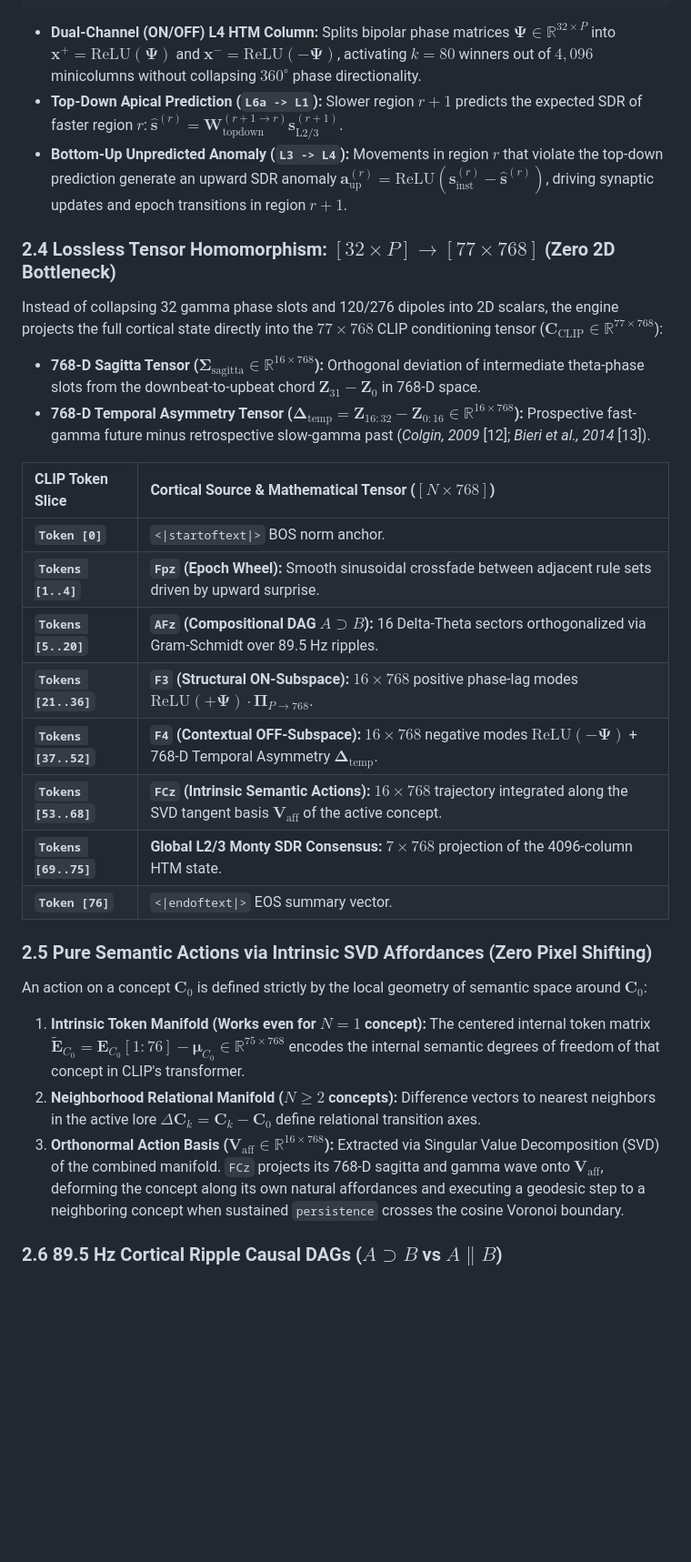
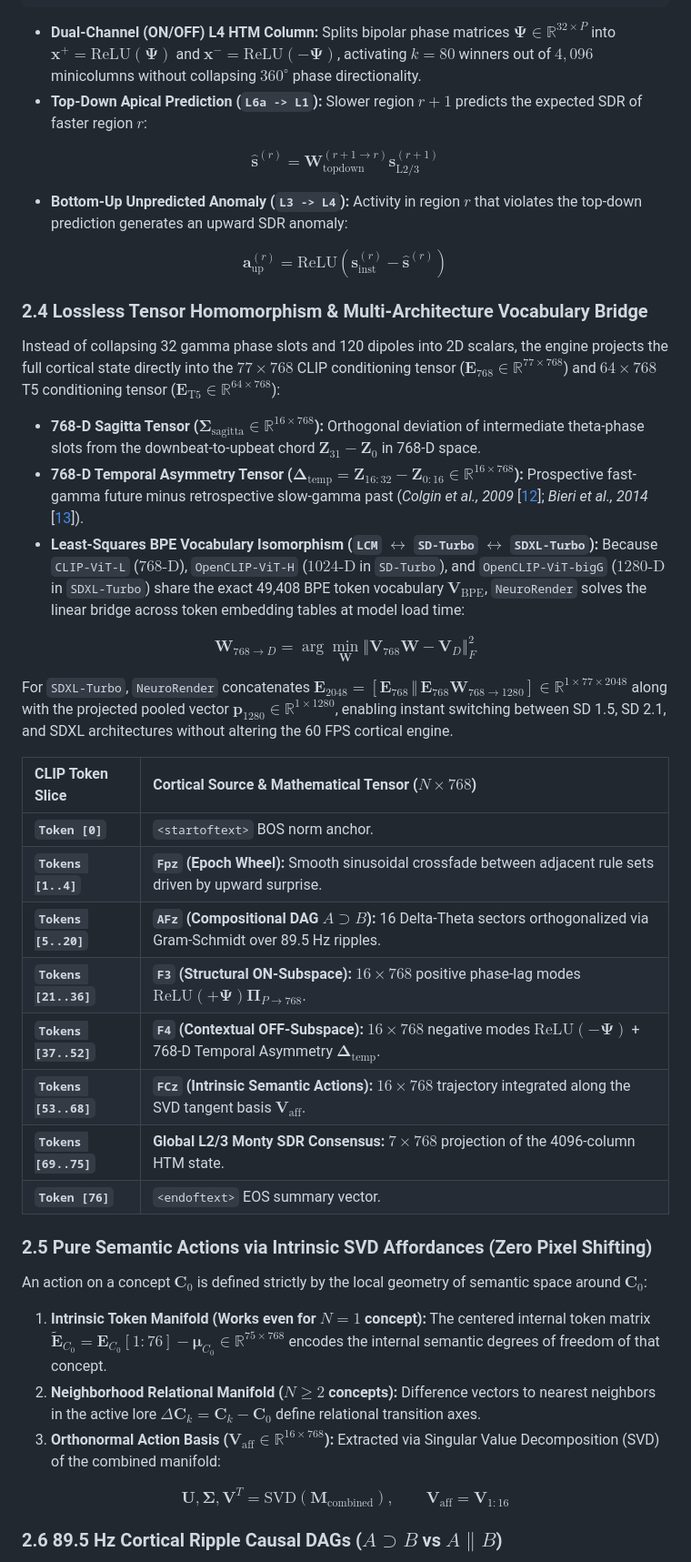
Before and after one commit to neuroidss/neuro_heterarchy, a Markdown page: README.md, the part around one of its changes. Shown at 91% size. GitHub-like rendering; blank space fills up the shorter version.

````diff
--- a/README.md
+++ b/README.md
@@ -94,30 +98,54 @@ Grounded in *Hawkins et al. (2017; 2026)* [1, 2] and *Ding et al. (2016)* [8], t
 ==========================================================================================
 ```
 
-* **Dual-Channel (ON/OFF) L4 HTM Column:** Splits bipolar phase matrices $\mathbf{\Psi} \in \mathbb{R}^{32 \times P}$ into $\mathbf{x}^+ = \text{ReLU}(\mathbf{\Psi})$ and $\mathbf{x}^- = \text{ReLU}(-\mathbf{\Psi})$, activating $k=80$ winners out of $4,096$ minicolumns without collapsing $360^\circ$ phase directionality.
-* **Top-Down Apical Prediction (`L6a -> L1`):** Slower region $r+1$ predicts the expected SDR of faster region $r$: $\widehat{\mathbf{s}}^{(r)} = \mathbf{W}_{\text{topdown}}^{(r+1 \to r)} \mathbf{s}_{\text{L2/3}}^{(r+1)}$.
-* **Bottom-Up Unpredicted Anomaly (`L3 -> L4`):** Movements in region $r$ that violate the top-down prediction generate an upward SDR anomaly $\mathbf{a}_{\text{up}}^{(r)} = \text{ReLU}(\mathbf{s}_{\text{inst}}^{(r)} - \widehat{\mathbf{s}}^{(r)})$, driving synaptic updates and epoch transitions in region $r+1$.
+* **Dual-Channel (ON/OFF) L4 HTM Column:** Splits bipolar phase matrices $\mathbf{\Psi} \in \mathbb{R}^{32 \times P}$ into $\mathbf{x}^+ = \text{ReLU}(\mathbf{\Psi})$ and $\mathbf{x}^- = \text{ReLU}(-\mathbf{\Psi})$, activating $k = 80$ winners out of $4,096$ minicolumns without collapsing $360^\circ$ phase directionality.
+* **Top-Down Apical Prediction (`L6a -> L1`):** Slower region $r+1$ predicts the expected SDR of faster region $r$:
 
-### 2.4 Lossless Tensor Homomorphism: $[32 \times P] \to [77 \times 768]$ (Zero 2D Bottleneck)
-Instead of collapsing 32 gamma phase slots and 120/276 dipoles into 2D scalars, the engine projects the full cortical state directly into the $77 \times 768$ CLIP conditioning tensor ($\mathbf{C}_{\text{CLIP}} \in \mathbb{R}^{77 \times 768}$):
+$$
+\widehat{\mathbf{s}}^{(r)} = \mathbf{W}_{\text{topdown}}^{(r+1 \to r)} \mathbf{s}_{\text{L2/3}}^{(r+1)}
+$$
+
+* **Bottom-Up Unpredicted Anomaly (`L3 -> L4`):** Activity in region $r$ that violates the top-down prediction generates an upward SDR anomaly:
+
+$$
+\mathbf{a}_{\text{up}}^{(r)} = \text{ReLU}\left(\mathbf{s}_{\text{inst}}^{(r)} - \widehat{\mathbf{s}}^{(r)}\right)
+$$
+
+### 2.4 Lossless Tensor Homomorphism & Multi-Architecture Vocabulary Bridge
+
+Instead of collapsing 32 gamma phase slots and 120 dipoles into 2D scalars, the engine projects the full cortical state directly into the $77 \times 768$ CLIP conditioning tensor ($\mathbf{E}_{768} \in \mathbb{R}^{77 \times 768}$) and $64 \times 768$ T5 conditioning tensor ($\mathbf{E}_{\text{T5}} \in \mathbb{R}^{64 \times 768}$):
+
 * **768-D Sagitta Tensor ($\mathbf{\Sigma}_{\text{sagitta}} \in \mathbb{R}^{16 \times 768}$):** Orthogonal deviation of intermediate theta-phase slots from the downbeat-to-upbeat chord $\mathbf{Z}_{31} - \mathbf{Z}_0$ in 768-D space.
-* **768-D Temporal Asymmetry Tensor ($\mathbf{\Delta}_{\text{temp}} = \mathbf{Z}_{16:32} - \mathbf{Z}_{0:16} \in \mathbb{R}^{16 \times 768}$):** Prospective fast-gamma future minus retrospective slow-gamma past (*Colgin, 2009* [12]; *Bieri et al., 2014* [13]).
+* **768-D Temporal Asymmetry Tensor ($\mathbf{\Delta}_{\text{temp}} = \mathbf{Z}_{16:32} - \mathbf{Z}_{0:16} \in \mathbb{R}^{16 \times 768}$):** Prospective fast-gamma future minus retrospective slow-gamma past (*Colgin et al., 2009* [[12](#ref-12)]; *Bieri et al., 2014* [[13](#ref-13)]).
+* **Least-Squares BPE Vocabulary Isomorphism (`LCM` $\leftrightarrow$ `SD-Turbo` $\leftrightarrow$ `SDXL-Turbo`):** Because `CLIP-ViT-L` ($768\text{-D}$), `OpenCLIP-ViT-H` ($1024\text{-D}$ in `SD-Turbo`), and `OpenCLIP-ViT-bigG` ($1280\text{-D}$ in `SDXL-Turbo`) share the exact 49,408 BPE token vocabulary $\mathbf{V}_{\text{BPE}}$, `NeuroRender` solves the linear bridge across token embedding tables at model load time:
 
-| CLIP Token Slice | Cortical Source & Mathematical Tensor ($[N \times 768]$) |
+$$
+\mathbf{W}_{768 \to D} = \arg\min_{\mathbf{W}} \left\Vert \mathbf{V}_{768} \mathbf{W} - \mathbf{V}_{D} \right\Vert_F^2
+$$
+
+For `SDXL-Turbo`, `NeuroRender` concatenates $\mathbf{E}_{2048} = \left[\mathbf{E}_{768} \,\Vert\, \mathbf{E}_{768}\mathbf{W}_{768 \to 1280}\right] \in \mathbb{R}^{1 \times 77 \times 2048}$ along with the projected pooled vector $\mathbf{p}_{1280} \in \mathbb{R}^{1 \times 1280}$, enabling instant switching between SD 1.5, SD 2.1, and SDXL architectures without altering the 60 FPS cortical engine.
+
+| CLIP Token Slice | Cortical Source & Mathematical Tensor ($N \times 768$) |
 | :--- | :--- |
-| **`Token [0]`** | `<\|startoftext\|>` BOS norm anchor. |
+| **`Token [0]`** | `<startoftext>` BOS norm anchor. |
 | **`Tokens [1..4]`** | **`Fpz` (Epoch Wheel):** Smooth sinusoidal crossfade between adjacent rule sets driven by upward surprise. |
 | **`Tokens [5..20]`** | **`AFz` (Compositional DAG $A \supset B$):** 16 Delta-Theta sectors orthogonalized via Gram-Schmidt over 89.5 Hz ripples. |
-| **`Tokens [21..36]`** | **`F3` (Structural ON-Subspace):** $16 \times 768$ positive phase-lag modes $\text{ReLU}(+\mathbf{\Psi}) \cdot \mathbf{\Pi}_{P \to 768}$. |
+| **`Tokens [21..36]`** | **`F3` (Structural ON-Subspace):** $16 \times 768$ positive phase-lag modes $\text{ReLU}(+\mathbf{\Psi}) \mathbf{\Pi}_{P \to 768}$. |
 | **`Tokens [37..52]`** | **`F4` (Contextual OFF-Subspace):** $16 \times 768$ negative modes $\text{ReLU}(-\mathbf{\Psi})$ + 768-D Temporal Asymmetry $\mathbf{\Delta}_{\text{temp}}$. |
-| **`Tokens [53..68]`** | **`FCz` (Intrinsic Semantic Actions):** $16 \times 768$ trajectory integrated along the SVD tangent basis $\mathbf{V}_{\text{aff}}$ of the active concept. |
+| **`Tokens [53..68]`** | **`FCz` (Intrinsic Semantic Actions):** $16 \times 768$ trajectory integrated along the SVD tangent basis $\mathbf{V}_{\text{aff}}$. |
 | **`Tokens [69..75]`** | **Global L2/3 Monty SDR Consensus:** $7 \times 768$ projection of the 4096-column HTM state. |
-| **`Token [76]`** | `<\|endoftext\|>` EOS summary vector. |
+| **`Token [76]`** | `<endoftext>` EOS summary vector. |
 
 ### 2.5 Pure Semantic Actions via Intrinsic SVD Affordances (Zero Pixel Shifting)
+
 An action on a concept $\mathbf{C}_0$ is defined strictly by the local geometry of semantic space around $\mathbf{C}_0$:
-1. **Intrinsic Token Manifold (Works even for $N=1$ concept):** The centered internal token matrix $\widetilde{\mathbf{E}}_{C_0} = \mathbf{E}_{C_0}[1:76] - \boldsymbol{\mu}_{C_0} \in \mathbb{R}^{75 \times 768}$ encodes the internal semantic degrees of freedom of that concept in CLIP's transformer.
+
+1. **Intrinsic Token Manifold (Works even for $N=1$ concept):** The centered internal token matrix $\widetilde{\mathbf{E}}_{C_0} = \mathbf{E}_{C_0}[1:76] - \boldsymbol{\mu}_{C_0} \in \mathbb{R}^{75 \times 768}$ encodes the internal semantic degrees of freedom of that concept.
 2. **Neighborhood Relational Manifold ($N \ge 2$ concepts):** Difference vectors to nearest neighbors in the active lore $\Delta \mathbf{C}_k = \mathbf{C}_k - \mathbf{C}_0$ define relational transition axes.
-3. **Orthonormal Action Basis ($\mathbf{V}_{\text{aff}} \in \mathbb{R}^{16 \times 768}$):** Extracted via Singular Value Decomposition (SVD) of the combined manifold. `FCz` projects its 768-D sagitta and gamma wave onto $\mathbf{V}_{\text{aff}}$, deforming the concept along its own natural affordances and executing a geodesic step to a neighboring concept when sustained `persistence` crosses the cosine Voronoi boundary.
+3. **Orthonormal Action Basis ($\mathbf{V}_{\text{aff}} \in \mathbb{R}^{16 \times 768}$):** Extracted via Singular Value Decomposition (SVD) of the combined manifold:
+
+$$
+\mathbf{U}, \mathbf{\Sigma}, \mathbf{V}^T = \text{SVD}\left(\mathbf{M}_{\text{combined}}\right), \qquad \mathbf{V}_{\text{aff}} = \mathbf{V}_{1:16}
+$$
 
 ### 2.6 89.5 Hz Cortical Ripple Causal DAGs ($A \supset B$ vs $A \parallel B$)
````
Also changed, not shown: other parts of README.md (+120 -113 lines).
